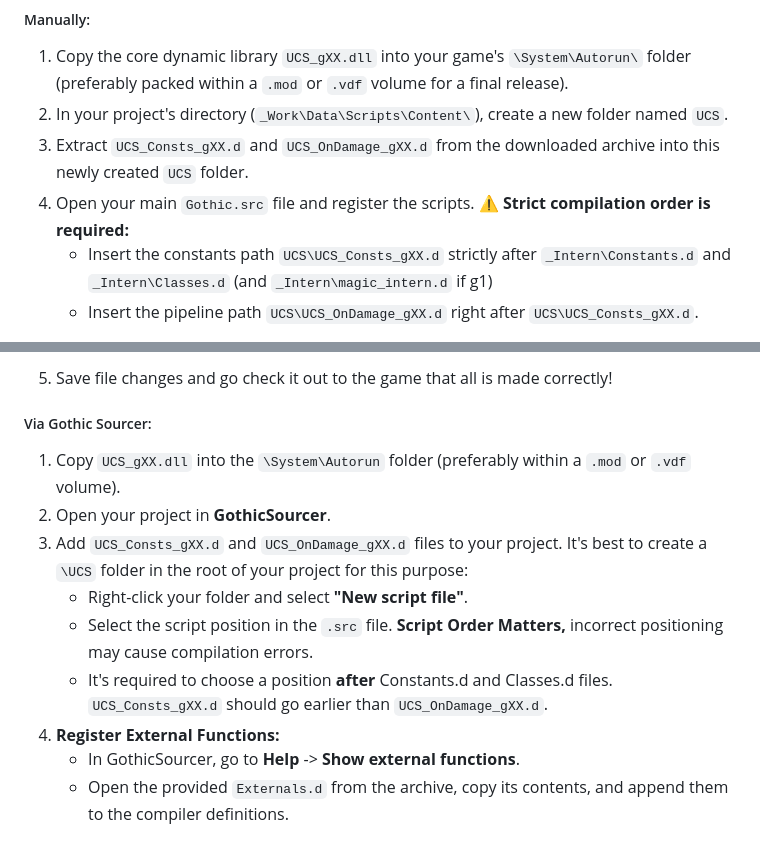
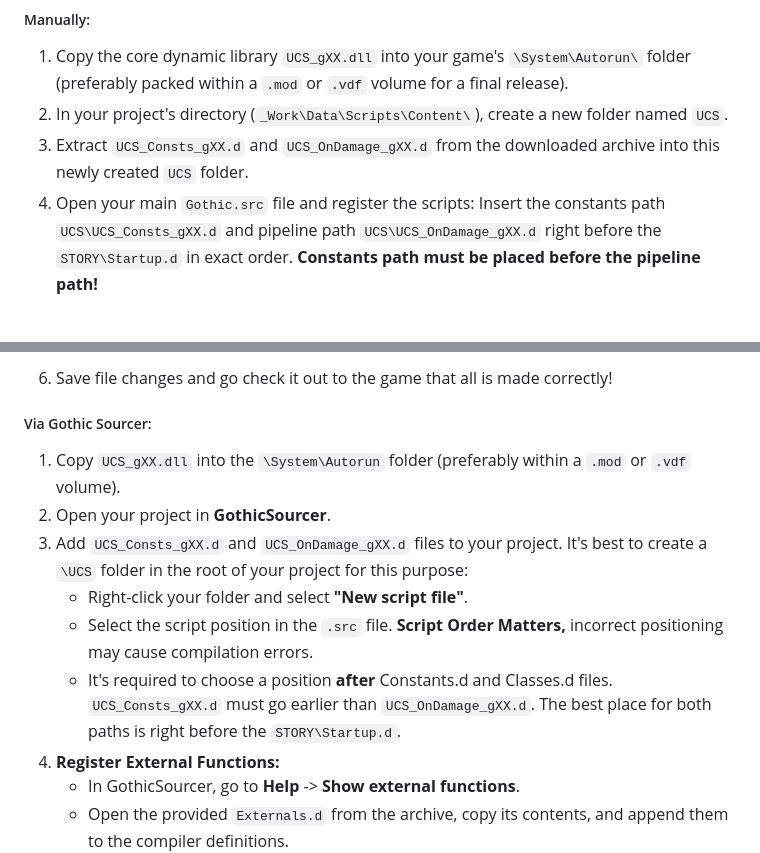
Before and after one commit to RPDPR/Unlocked_Combat_System_Core, a Markdown page: README.md, 2 parts joined by grey strips. Rendered like a GitHub page.

```diff
--- a/README.md
+++ b/README.md
@@ -77,7 +77,7 @@ You can delete the rest of the files if you are sure that you will not need to m
 1. Copy the core dynamic library `UCS_gXX.dll` into your game's `\System\Autorun\` folder (preferably packed within a `.mod` or `.vdf` volume for a final release).
 2. In your project's directory (`_Work\Data\Scripts\Content\`), create a new folder named `UCS`.
 3. Extract `UCS_Consts_gXX.d` and `UCS_OnDamage_gXX.d` from the downloaded archive into this newly created `UCS` folder.
-4. Open your main `Gothic.src` file and register the scripts. **⚠️ Strict compilation order is required:**
-   * Insert the constants path `UCS\UCS_Consts_gXX.d` strictly after  `_Intern\Constants.d` and `_Intern\Classes.d` (and `_Intern\magic_intern.d` if g1)
-   * Insert the pipeline path `UCS\UCS_OnDamage_gXX.d` right after `UCS\UCS_Consts_gXX.d`.
+4. Open your main `Gothic.src` file and register the scripts:
+   Insert the constants path `UCS\UCS_Consts_gXX.d` and pipeline path `UCS\UCS_OnDamage_gXX.d`
+   right before the `STORY\Startup.d` in exact order. **Constants path must be placed before the pipeline path!**
 
@@ -86,6 +85,5 @@ You can delete the rest of the files if you are sure that you will not need to m
 
-
-5. Save file changes and go check it out to the game that all is made correctly!
+6. Save file changes and go check it out to the game that all is made correctly!
 
 ##### Via Gothic Sourcer:
 1. Copy `UCS_gXX.dll` into the `\System\Autorun` folder (preferably within a `.mod` or `.vdf` volume).
@@ -93,7 +91,8 @@ You can delete the rest of the files if you are sure that you will not need to m
 3. Add `UCS_Consts_gXX.d` and `UCS_OnDamage_gXX.d` files to your project. It's best to create a `\UCS` folder in the root of your project for this purpose:
    * Right-click your folder and select **"New script file"**.
    * Select the script position in the `.src` file. **Script Order Matters,** incorrect positioning may cause compilation errors.
-   * It's required to choose a position **after** Constants.d and Classes.d files. `UCS_Consts_gXX.d` should go earlier than `UCS_OnDamage_gXX.d`.
+   * It's required to choose a position **after** Constants.d and Classes.d files. `UCS_Consts_gXX.d` must go earlier than `UCS_OnDamage_gXX.d`.
+     The best place for both paths is right before the `STORY\Startup.d`.
 5. **Register External Functions:**
    * In GothicSourcer, go to **Help** -> **Show external functions**.
    * Open the provided `Externals.d` from the archive, copy its contents, and append them to the compiler definitions.
```
Also changed, not shown: other parts of README.md (+1 -2 lines).
